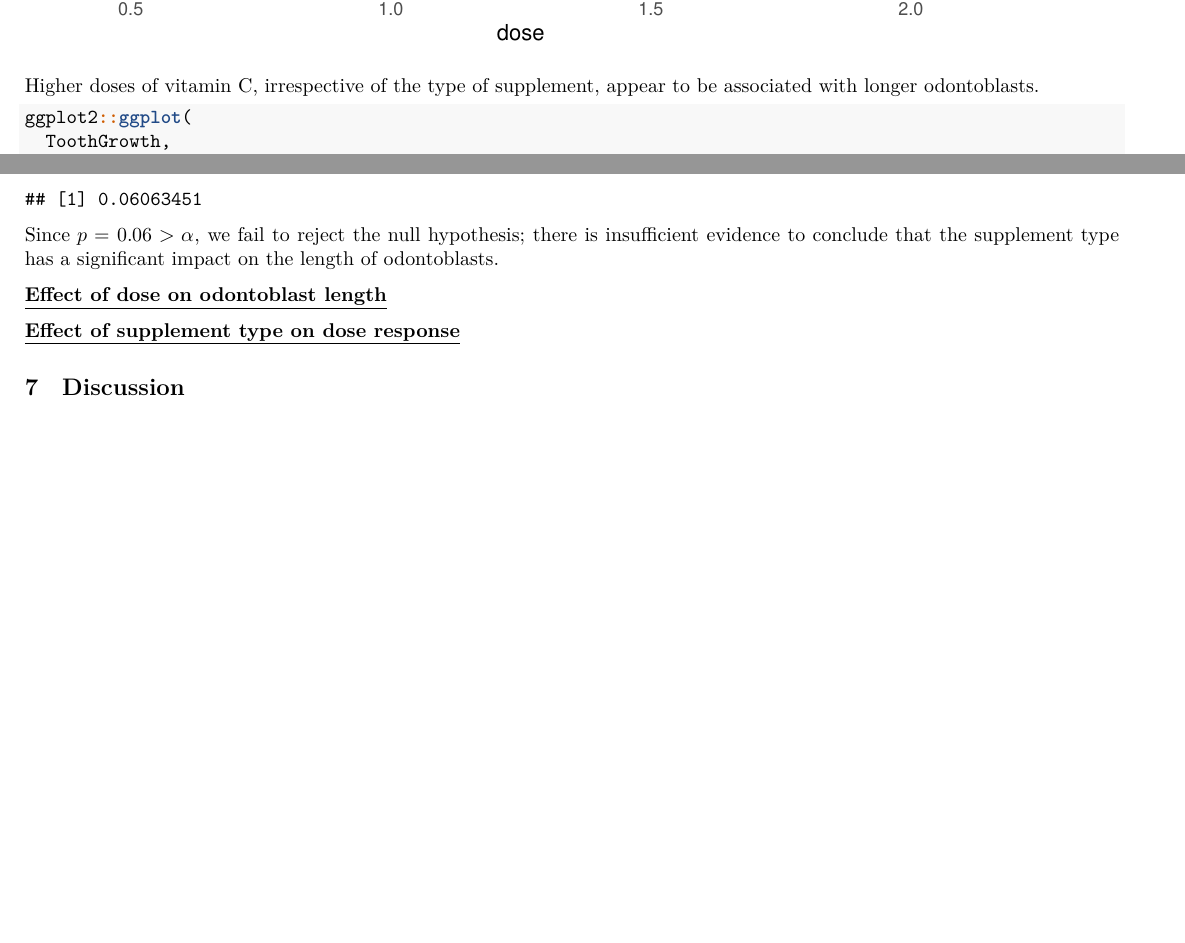
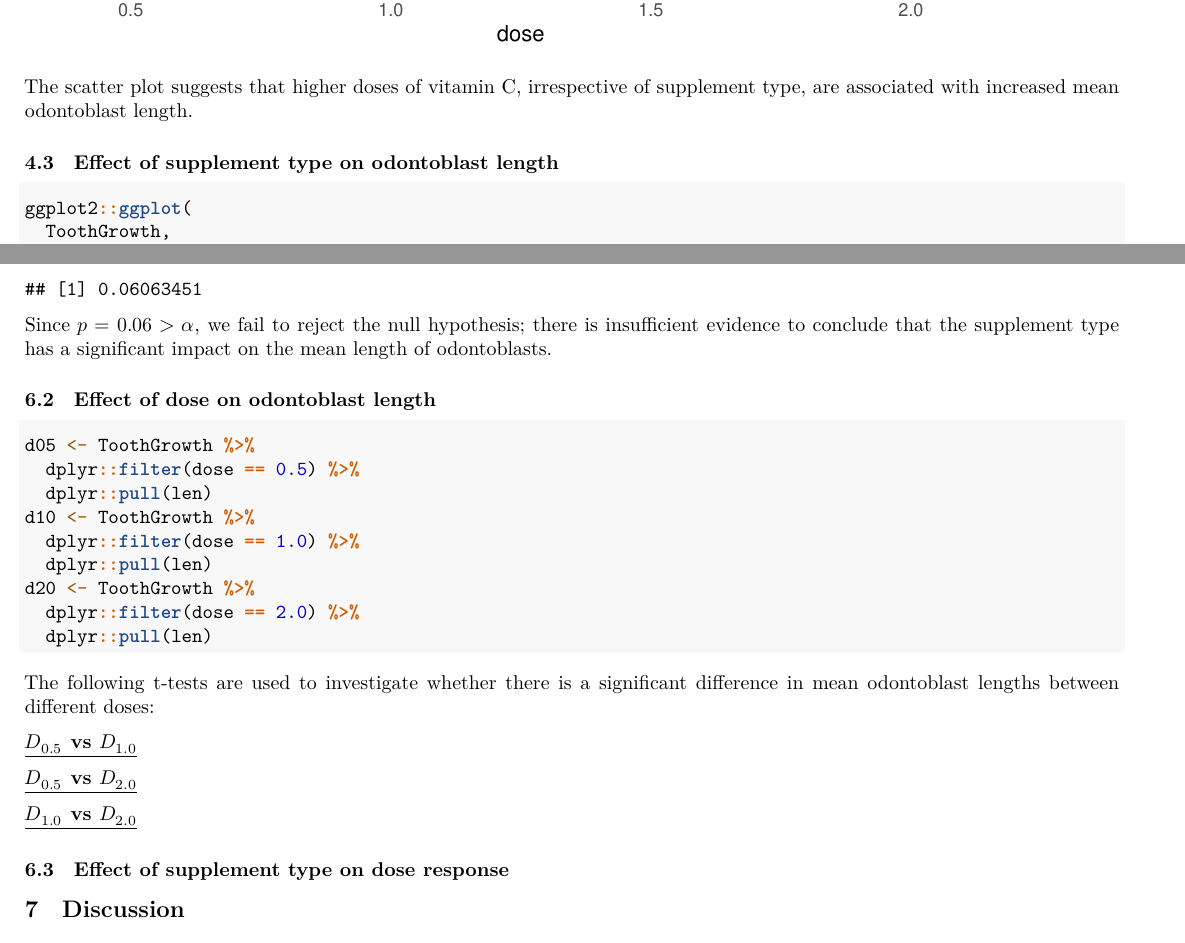
Before and after one commit to hkpragji/jhu-datascience, an R Markdown document (inferential_analysis.Rmd): two parts of pages 3 and 5 of 6 before the commit and two parts of pages 4 and 6 of 7 after it, joined at a grey line, cut so that both start at the same text, the shorter picture padded with empty space. Rendered offline with R 4.5, knitr and Pandoc, then LaTeX, with nearby package versions; some code elsewhere in the file could not run offline; a font, style sheet, LaTeX package, included part or bibliography that could not be used is replaced or left out.

Commit message:
feat: Add sections for additional t-tests

````diff
--- a/inferential_analysis.Rmd
+++ b/inferential_analysis.Rmd
@@ -101,7 +105,9 @@ ggplot2::ggplot(
   ggplot2::geom_point()
 ```
 
-Higher doses of vitamin C, irrespective of the type of supplement, appear to be associated with longer odontoblasts.
+The scatter plot suggests that higher doses of vitamin C, irrespective of supplement type, are associated with increased mean odontoblast length.
+
+\subsection{Effect of supplement type on odontoblast length}
 
 ```{r eda-plot3}
 ggplot2::ggplot(
@@ -161,11 +167,43 @@ t_test_supp <- t.test(oj_len, vc_len, alternative = "two.sided", paired = FALSE,
 print(t_test_supp$p.value)
 ```
 
-Since $p = 0.06 > \alpha$, we fail to reject the null hypothesis; there is insufficient evidence to conclude that the supplement type has a significant impact on the length of odontoblasts.
+Since $p = 0.06 > \alpha$, we fail to reject the null hypothesis; there is insufficient evidence to conclude that the supplement type has a significant impact on the mean length of odontoblasts.
 
-\textbf{\underline{Effect of dose on odontoblast length}}
+\subsection{Effect of dose on odontoblast length}
 
-\textbf{\underline{Effect of supplement type on dose response}}
+```{r prep-length-dose-test}
+d05 <- ToothGrowth %>%
+  dplyr::filter(dose == 0.5) %>%
+  dplyr::pull(len)
+d10 <- ToothGrowth %>%
+  dplyr::filter(dose == 1.0) %>%
+  dplyr::pull(len)
+d20 <- ToothGrowth %>%
+  dplyr::filter(dose == 2.0) %>%
+  dplyr::pull(len)
+```
+
+The following t-tests are used to investigate whether there is a significant difference in mean odontoblast lengths between different doses:
+
+\textbf{\underline{$D_{0.5}$ vs $D_{1.0}$}}
+
+```{r length-dose-test1}
+
+```
+
+\textbf{\underline{$D_{0.5}$ vs $D_{2.0}$}}
+
+```{r length-dose-test2}
+
+```
+
+\textbf{\underline{$D_{1.0}$ vs $D_{2.0}$}}
+
+```{r length-dose-test3}
+
+```
+
+\subsection{Effect of supplement type on dose response}
 
 \section{Discussion}
 
````
Also changed, not shown: inferential_analysis.Rmd (22 more changed lines).
